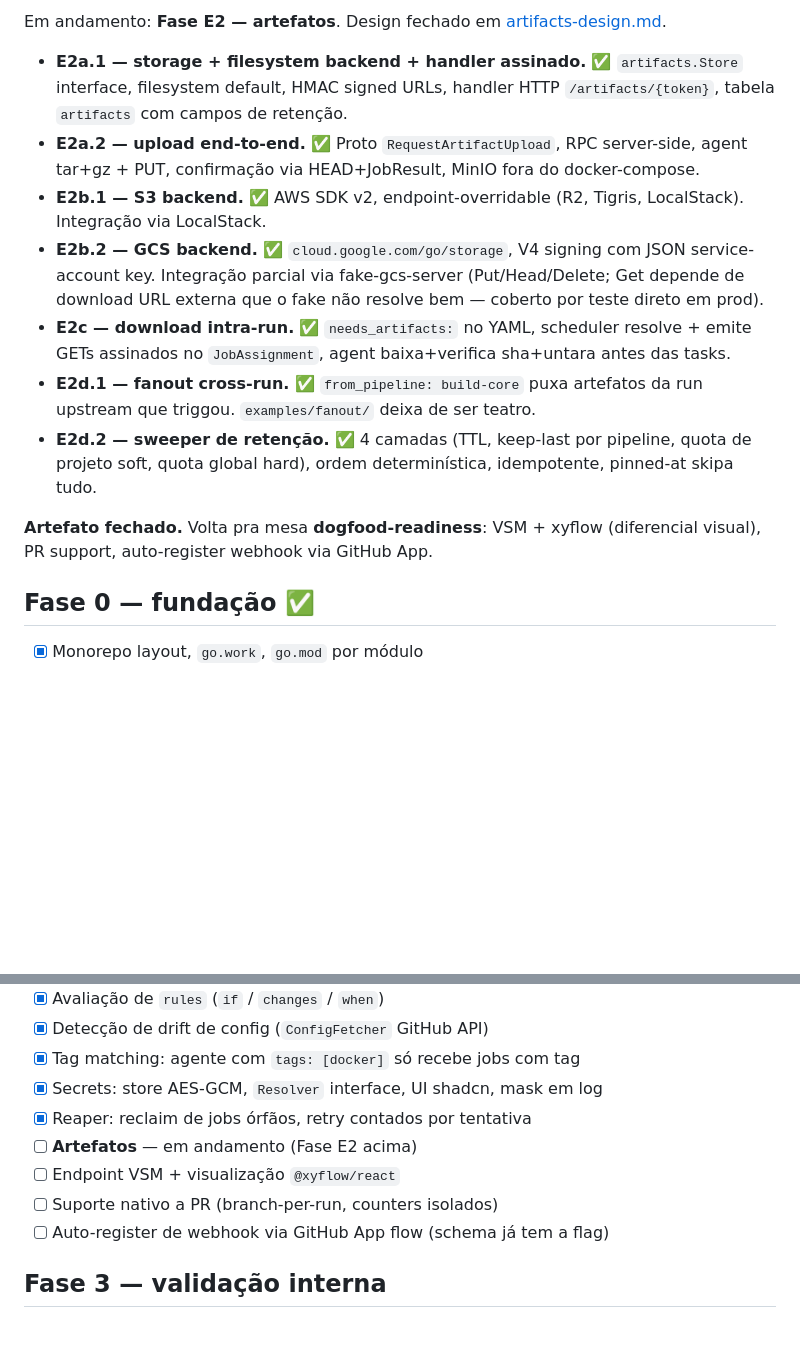
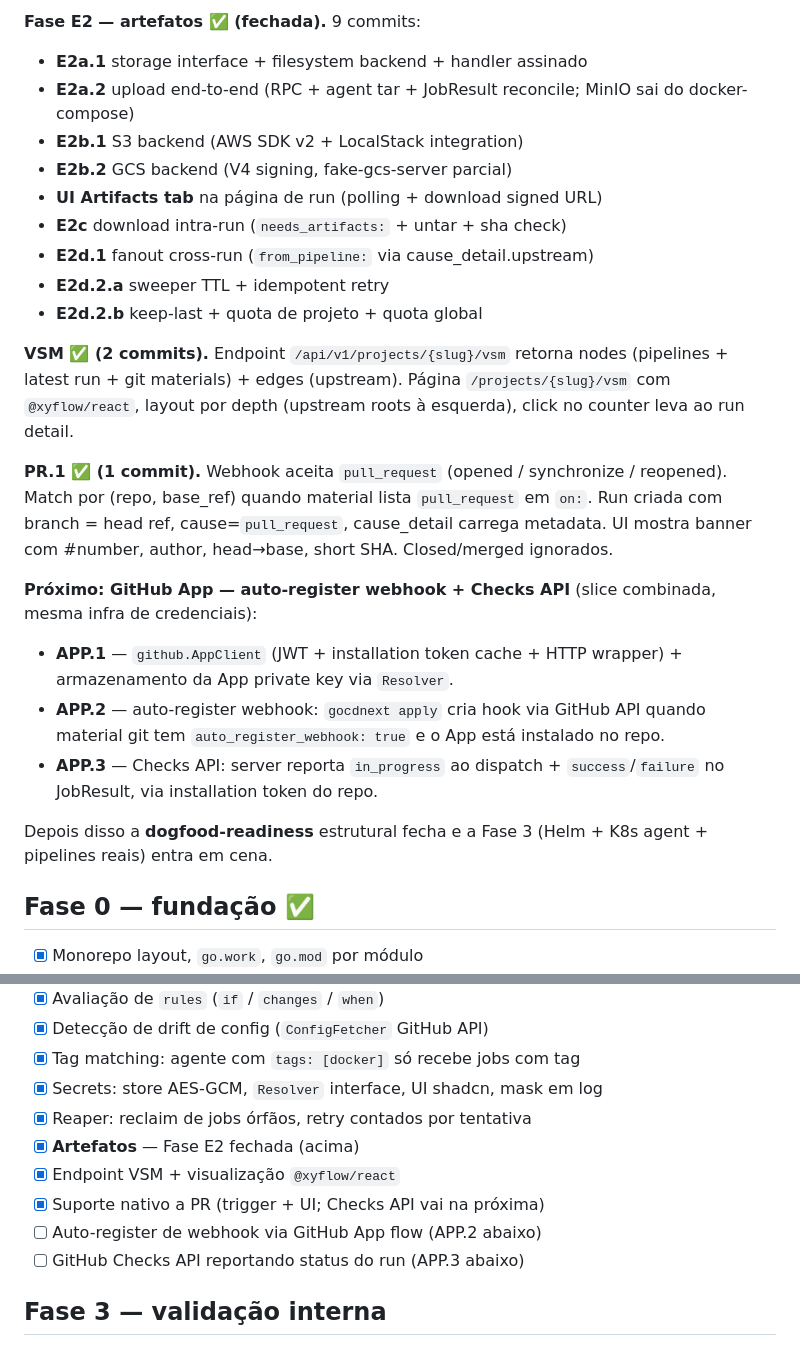
Before and after one commit to klinux/gocdnext, a Markdown page: docs/roadmap.md, 2 parts joined by grey strips. Drawn GitHub-style; blank space fills up the shorter version.

Commit message:
docs: refresh roadmap after VSM + PR.1
Rebaselines "Agora" on 2026-04-20: E2 artifact work closed, VSM
shipped, PR webhook trigger shipped. Fase 2 checklist updated to
match (artifacts/VSM/PR native ticked; auto-register + Checks API
moved into a named "GitHub App" bundle).

Next slice scoped explicitly (APP.1/APP.2/APP.3) so anyone picking
the repo up knows what's coming.

```diff
--- a/docs/roadmap.md
+++ b/docs/roadmap.md
@@ -4,34 +4,41 @@
 
-Em andamento: **Fase E2 — artefatos**. Design fechado em
-[artifacts-design.md](artifacts-design.md).
+**Fase E2 — artefatos ✅ (fechada).** 9 commits:
 
-- **E2a.1 — storage + filesystem backend + handler assinado.** ✅
-  `artifacts.Store` interface, filesystem default, HMAC signed URLs,
-  handler HTTP `/artifacts/{token}`, tabela `artifacts` com campos de
-  retenção.
-- **E2a.2 — upload end-to-end.** ✅ Proto
-  `RequestArtifactUpload`, RPC server-side, agent tar+gz + PUT,
-  confirmação via HEAD+JobResult, MinIO fora do docker-compose.
-- **E2b.1 — S3 backend.** ✅ AWS SDK v2, endpoint-overridable (R2,
-  Tigris, LocalStack). Integração via LocalStack.
-- **E2b.2 — GCS backend.** ✅ `cloud.google.com/go/storage`, V4
-  signing com JSON service-account key. Integração parcial via
-  fake-gcs-server (Put/Head/Delete; Get depende de download URL
-  externa que o fake não resolve bem — coberto por teste direto em
-  prod).
-- **E2c — download intra-run.** ✅ `needs_artifacts:` no YAML,
-  scheduler resolve + emite GETs assinados no `JobAssignment`,
-  agent baixa+verifica sha+untara antes das tasks.
-- **E2d.1 — fanout cross-run.** ✅ `from_pipeline: build-core` puxa
-  artefatos da run upstream que triggou. `examples/fanout/` deixa
-  de ser teatro.
-- **E2d.2 — sweeper de retenção.** ✅ 4 camadas (TTL, keep-last
-  por pipeline, quota de projeto soft, quota global hard), ordem
-  determinística, idempotente, pinned-at skipa tudo.
+- **E2a.1** storage interface + filesystem backend + handler assinado
+- **E2a.2** upload end-to-end (RPC + agent tar + JobResult reconcile;
+  MinIO sai do docker-compose)
+- **E2b.1** S3 backend (AWS SDK v2 + LocalStack integration)
+- **E2b.2** GCS backend (V4 signing, fake-gcs-server parcial)
+- **UI Artifacts tab** na página de run (polling + download signed URL)
+- **E2c** download intra-run (`needs_artifacts:` + untar + sha check)
+- **E2d.1** fanout cross-run (`from_pipeline:` via cause_detail.upstream)
+- **E2d.2.a** sweeper TTL + idempotent retry
+- **E2d.2.b** keep-last + quota de projeto + quota global
 
-**Artefato fechado.** Volta pra mesa **dogfood-readiness**: VSM +
-xyflow (diferencial visual), PR support, auto-register webhook via
-GitHub App.
+**VSM ✅ (2 commits).** Endpoint `/api/v1/projects/{slug}/vsm` retorna
+nodes (pipelines + latest run + git materials) + edges (upstream).
+Página `/projects/{slug}/vsm` com `@xyflow/react`, layout por depth
+(upstream roots à esquerda), click no counter leva ao run detail.
+
+**PR.1 ✅ (1 commit).** Webhook aceita `pull_request` (opened /
+synchronize / reopened). Match por (repo, base_ref) quando material
+lista `pull_request` em `on:`. Run criada com branch = head ref,
+cause=`pull_request`, cause_detail carrega metadata. UI mostra banner
+com #number, author, head→base, short SHA. Closed/merged ignorados.
+
+**Próximo: GitHub App — auto-register webhook + Checks API** (slice
+combinada, mesma infra de credenciais):
+
+- **APP.1** — `github.AppClient` (JWT + installation token cache +
+  HTTP wrapper) + armazenamento da App private key via `Resolver`.
+- **APP.2** — auto-register webhook: `gocdnext apply` cria hook via
+  GitHub API quando material git tem `auto_register_webhook: true` e
+  o App está instalado no repo.
+- **APP.3** — Checks API: server reporta `in_progress` ao dispatch +
+  `success`/`failure` no JobResult, via installation token do repo.
+
+Depois disso a **dogfood-readiness** estrutural fecha e a Fase 3
+(Helm + K8s agent + pipelines reais) entra em cena.
 
 ## Fase 0 — fundação ✅
 
@@ -66,10 +73,11 @@ Critério de saída atingido: push → pipeline roda → logs visíveis no UI.
 - [x] Tag matching: agente com `tags: [docker]` só recebe jobs com tag
 - [x] Secrets: store AES-GCM, `Resolver` interface, UI shadcn, mask em log
 - [x] Reaper: reclaim de jobs órfãos, retry contados por tentativa
-- [ ] **Artefatos** — em andamento (Fase E2 acima)
-- [ ] Endpoint VSM + visualização `@xyflow/react`
-- [ ] Suporte nativo a PR (branch-per-run, counters isolados)
-- [ ] Auto-register de webhook via GitHub App flow (schema já tem a flag)
+- [x] **Artefatos** — Fase E2 fechada (acima)
+- [x] Endpoint VSM + visualização `@xyflow/react`
+- [x] Suporte nativo a PR (trigger + UI; Checks API vai na próxima)
+- [ ] Auto-register de webhook via GitHub App flow (APP.2 abaixo)
+- [ ] GitHub Checks API reportando status do run (APP.3 abaixo)
 
 ## Fase 3 — validação interna
 
```
Also changed, not shown: other parts of docs/roadmap.md (+1 -1 lines).
